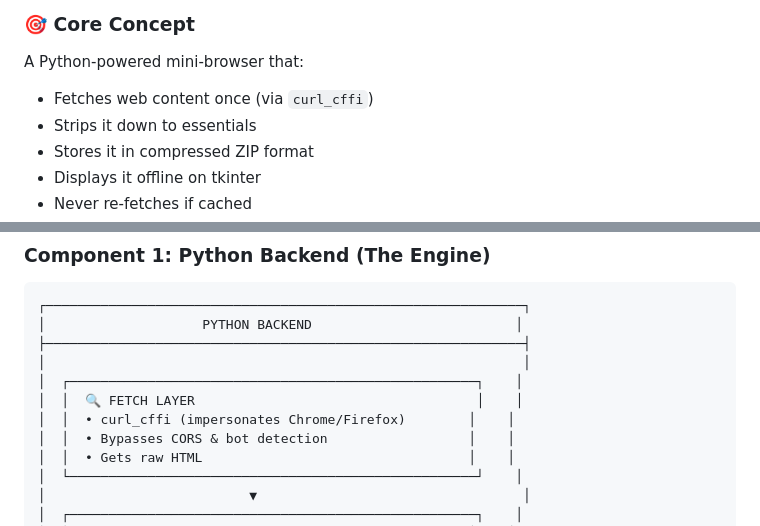
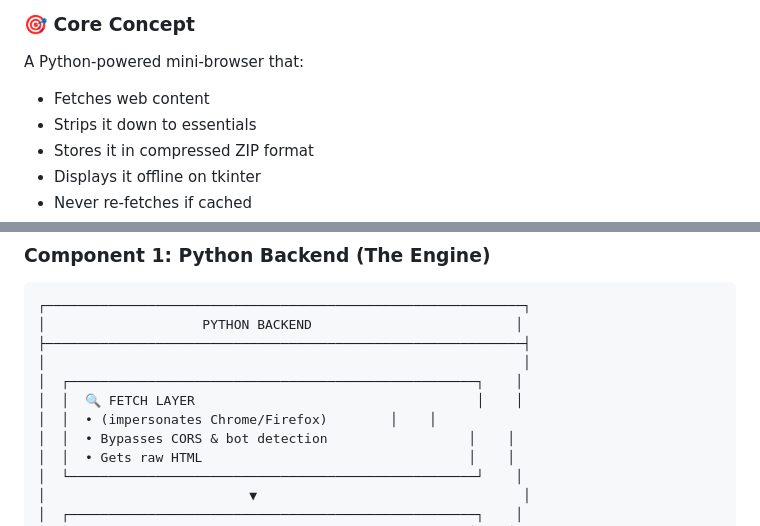
Before and after one commit to 1v3x3v1/proj1, a Markdown page: blueprint.md, 2 parts joined by grey strips. Drawn GitHub-style.

Commit message:
Refine fetch layer description in blueprint
Removed redundant text from the fetch layer description.

```diff
--- a/blueprint.md
+++ b/blueprint.md
@@ -2,7 +2,7 @@
 
 ### 🎯 **Core Concept**
 A Python-powered mini-browser that:
-- Fetches web content once (via `curl_cffi`)
+- Fetches web content
 - Strips it down to essentials
 - Stores it in compressed ZIP format
 - Displays it offline on tkinter
@@ -21,7 +21,7 @@ A Python-powered mini-browser that:
 │                                                             │
 │  ┌────────────────────────────────────────────────────┐    │
 │  │  🔍 FETCH LAYER                                    │    │
-│  │  • curl_cffi (impersonates Chrome/Firefox)        │    │
+│  │  • (impersonates Chrome/Firefox)        │    │
 │  │  • Bypasses CORS & bot detection                  │    │
 │  │  • Gets raw HTML                                  │    │
 │  └────────────────────────────────────────────────────┘    │
```
